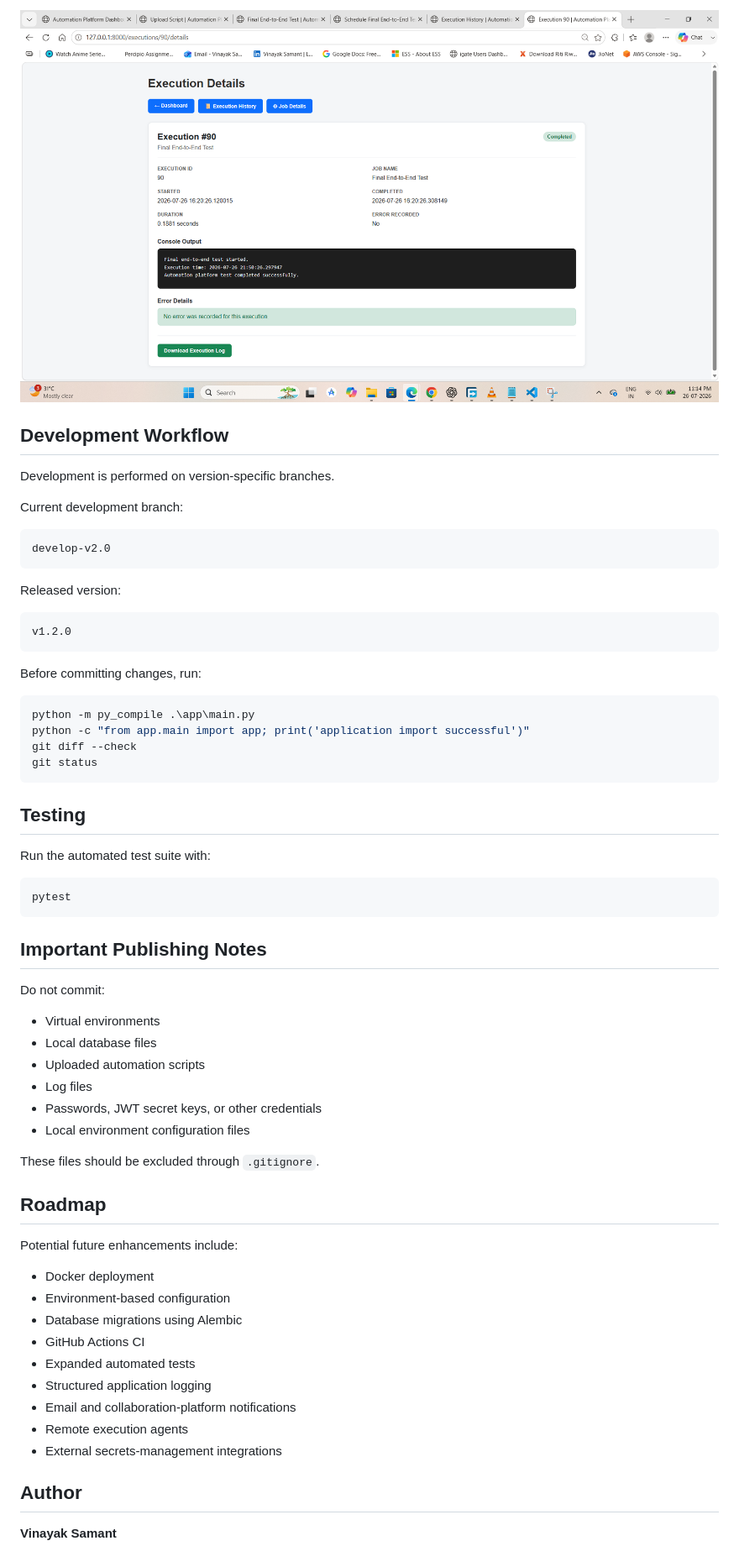
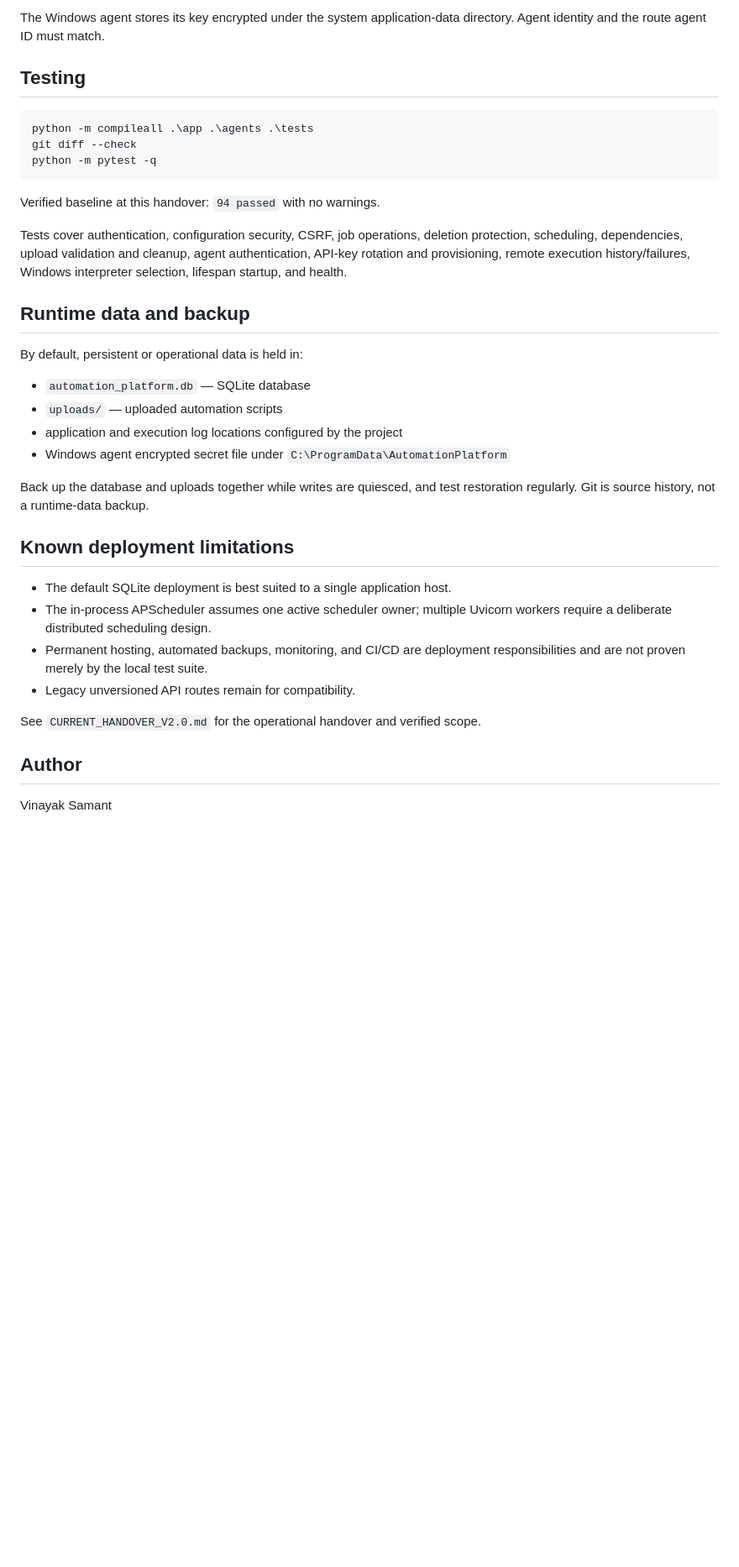
Before and after one commit to vsamant30/automation-platform, a Markdown page: README.md, the part around one of its changes. Shown at 84% size. Drawn GitHub-style; blank space fills up the shorter version.

Commit message:
Update v2.0 documentation and handover

````diff
--- a/README.md
+++ b/README.md
@@ -289,65 +158,44 @@ Authorization: Bearer <JWT_TOKEN>
-![Execution Details](images/execution-details.png)
-
-## Development Workflow
-
-Development is performed on version-specific branches.
-
-Current development branch:
-
-```text
-develop-v2.0
-```
-
-Released version:
-
-```text
-v1.2.0
-```
-
-Before committing changes, run:
-
-```powershell
-python -m py_compile .\app\main.py
-python -c "from app.main import app; print('application import successful')"
-git diff --check
-git status
-```
+The Windows agent stores its key encrypted under the system application-data
+directory. Agent identity and the route agent ID must match.
 
 ## Testing
 
-Run the automated test suite with:
-
-```bash
-pytest
+```powershell
+python -m compileall .\app .\agents .\tests
+git diff --check
+python -m pytest -q
 ```
 
-## Important Publishing Notes
+Verified baseline at this handover: `94 passed` with no warnings.
 
-Do not commit:
+Tests cover authentication, configuration security, CSRF, job operations,
+deletion protection, scheduling, dependencies, upload validation and cleanup,
+agent authentication, API-key rotation and provisioning, remote execution
+history/failures, Windows interpreter selection, lifespan startup, and health.
 
-- Virtual environments
-- Local database files
-- Uploaded automation scripts
-- Log files
-- Passwords, JWT secret keys, or other credentials
-- Local environment configuration files
+## Runtime data and backup
 
-These files should be excluded through `.gitignore`.
+By default, persistent or operational data is held in:
 
-## Roadmap
+- `automation_platform.db` — SQLite database
+- `uploads/` — uploaded automation scripts
+- application and execution log locations configured by the project
+- Windows agent encrypted secret file under `C:\ProgramData\AutomationPlatform`
 
-Potential future enhancements include:
+Back up the database and uploads together while writes are quiesced, and test
+restoration regularly. Git is source history, not a runtime-data backup.
 
-- Docker deployment
-- Environment-based configuration
-- Database migrations using Alembic
-- GitHub Actions CI
-- Expanded automated tests
-- Structured application logging
-- Email and collaboration-platform notifications
-- Remote execution agents
-- External secrets-management integrations
+## Known deployment limitations
+
+- The default SQLite deployment is best suited to a single application host.
+- The in-process APScheduler assumes one active scheduler owner; multiple
+  Uvicorn workers require a deliberate distributed scheduling design.
+- Permanent hosting, automated backups, monitoring, and CI/CD are deployment
+  responsibilities and are not proven merely by the local test suite.
+- Legacy unversioned API routes remain for compatibility.
+
+See `CURRENT_HANDOVER_V2.0.md` for the operational handover and verified scope.
 
 ## Author
 
-**Vinayak Samant**
+Vinayak Samant
````
Also changed, not shown: other parts of README.md (+125 -256 lines), CURRENT_HANDOVER_V2.0.md (added, +185 -0 lines).
